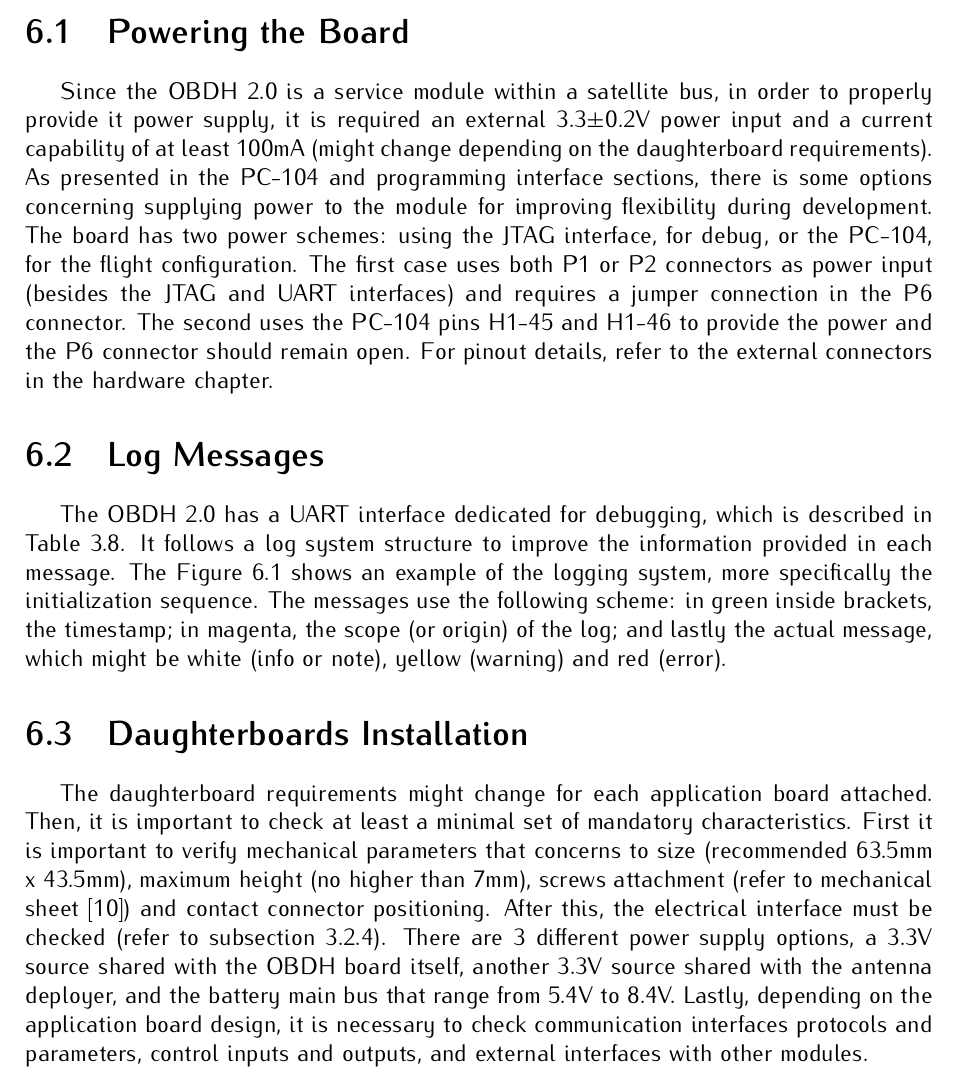
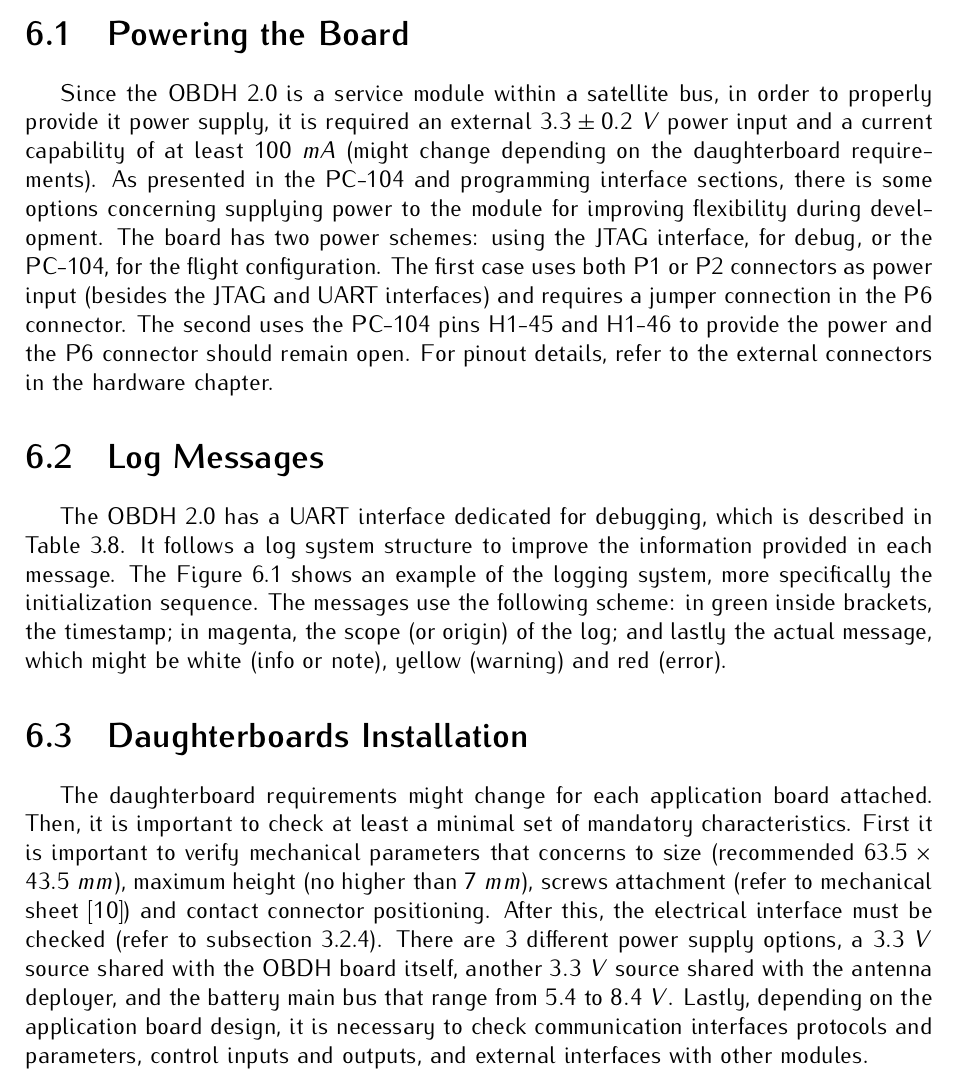
Before and after one commit to spacelab-ufsc/obdh2, a LaTeX book (doc/main.tex, which reads doc/chapters/instructions.tex): part of page 47 of 49, cut so that both start at the same text. Compiled offline with pdfLaTeX.

Commit message:
doc: Minor fixes #189 #190 #192

```diff
--- a/doc/chapters/instructions.tex
+++ b/doc/chapters/instructions.tex
@@ -27,7 +27,7 @@
 
 \section{Powering the Board}
 
-Since the OBDH 2.0 is a service module within a satellite bus, in order to properly provide it power supply, it is required an external 3.3$\pm$0.2V power input and a current capability of at least 100mA (might change depending on the daughterboard requirements). As presented in the PC-104 and programming interface sections, there is some options concerning supplying power to the module for improving flexibility during development. The board has two power schemes: using the JTAG interface, for debug, or the PC-104, for the flight configuration. The first case uses both P1 or P2 connectors as power input (besides the JTAG and UART interfaces) and requires a jumper connection in the P6 connector. The second uses the PC-104 pins H1-45 and H1-46 to provide the power and the P6 connector should remain open. For pinout details, refer to the external connectors in the hardware chapter.
+Since the OBDH 2.0 is a service module within a satellite bus, in order to properly provide it power supply, it is required an external $3.3\pm0.2\ V$ power input and a current capability of at least $100\ mA$ (might change depending on the daughterboard requirements). As presented in the PC-104 and programming interface sections, there is some options concerning supplying power to the module for improving flexibility during development. The board has two power schemes: using the JTAG interface, for debug, or the PC-104, for the flight configuration. The first case uses both P1 or P2 connectors as power input (besides the JTAG and UART interfaces) and requires a jumper connection in the P6 connector. The second uses the PC-104 pins H1-45 and H1-46 to provide the power and the P6 connector should remain open. For pinout details, refer to the external connectors in the hardware chapter.
 
 \section{Log Messages}
 
@@ -43,4 +43,4 @@ The OBDH 2.0 has a UART interface dedicated for debugging, which is described in
 
 \section{Daughterboards Installation}
 
-The daughterboard requirements might change for each application board attached. Then, it is important to check at least a minimal set of mandatory characteristics. First it is important to verify mechanical parameters that concerns to size (recommended 63.5mm x 43.5mm), maximum height (no higher than 7mm), screws attachment (refer to mechanical sheet \cite{obdh2-draftsman}) and contact connector positioning. After this, the electrical interface must be checked (refer to \autoref{sec:daughterboard-interface}). There are 3 different power supply options, a 3.3V source shared with the OBDH board itself, another 3.3V source shared with the antenna deployer, and the battery main bus that range from 5.4V to 8.4V. Lastly, depending on the application board design, it is necessary to check communication interfaces protocols and parameters, control inputs and outputs, and external interfaces with other modules.
+The daughterboard requirements might change for each application board attached. Then, it is important to check at least a minimal set of mandatory characteristics. First it is important to verify mechanical parameters that concerns to size (recommended $63.5 \times 43.5\ mm$), maximum height (no higher than $7\ mm$), screws attachment (refer to mechanical sheet \cite{obdh2-draftsman}) and contact connector positioning. After this, the electrical interface must be checked (refer to \autoref{sec:daughterboard-interface}). There are 3 different power supply options, a $3.3\ V$ source shared with the OBDH board itself, another $3.3\ V$ source shared with the antenna deployer, and the battery main bus that range from $5.4$ to $8.4\ V$. Lastly, depending on the application board design, it is necessary to check communication interfaces protocols and parameters, control inputs and outputs, and external interfaces with other modules.
```
Also changed, not shown: doc/chapters/assembly.tex (+11 -11 lines), doc/chapters/hardware.tex (+3 -3 lines), doc/slb-obdh2-doc-v0.6.pdf.
